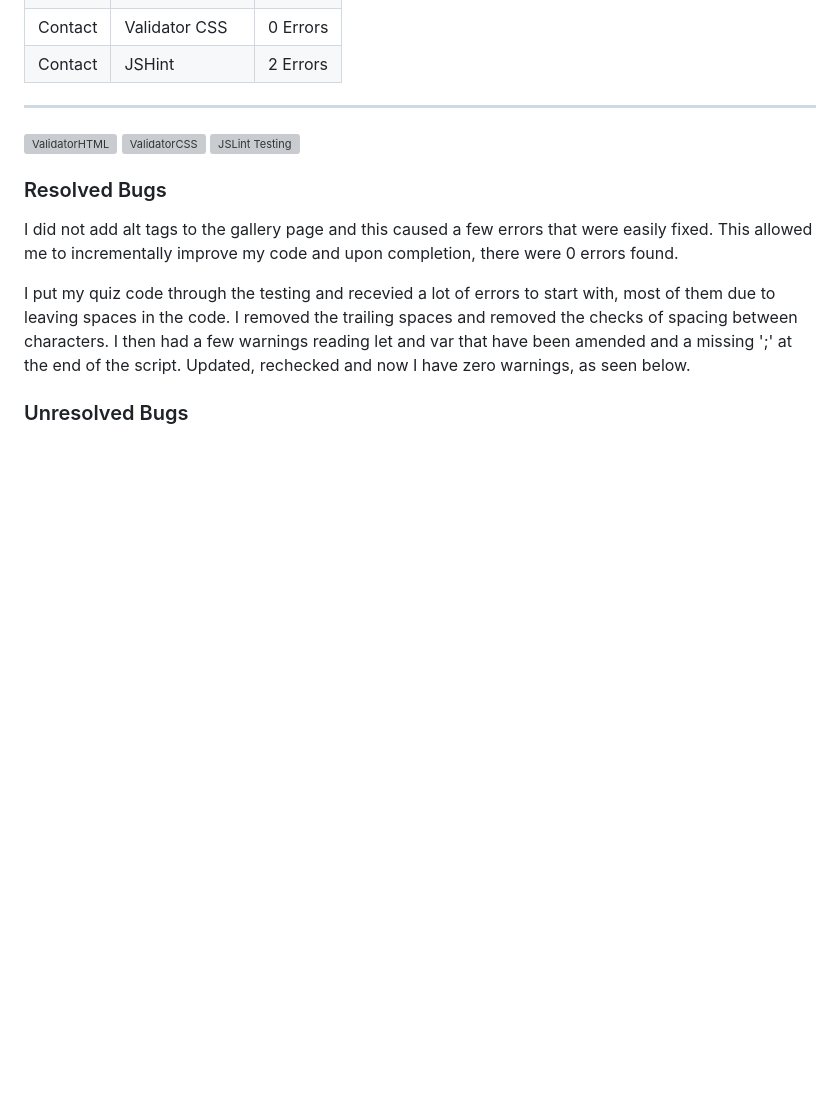
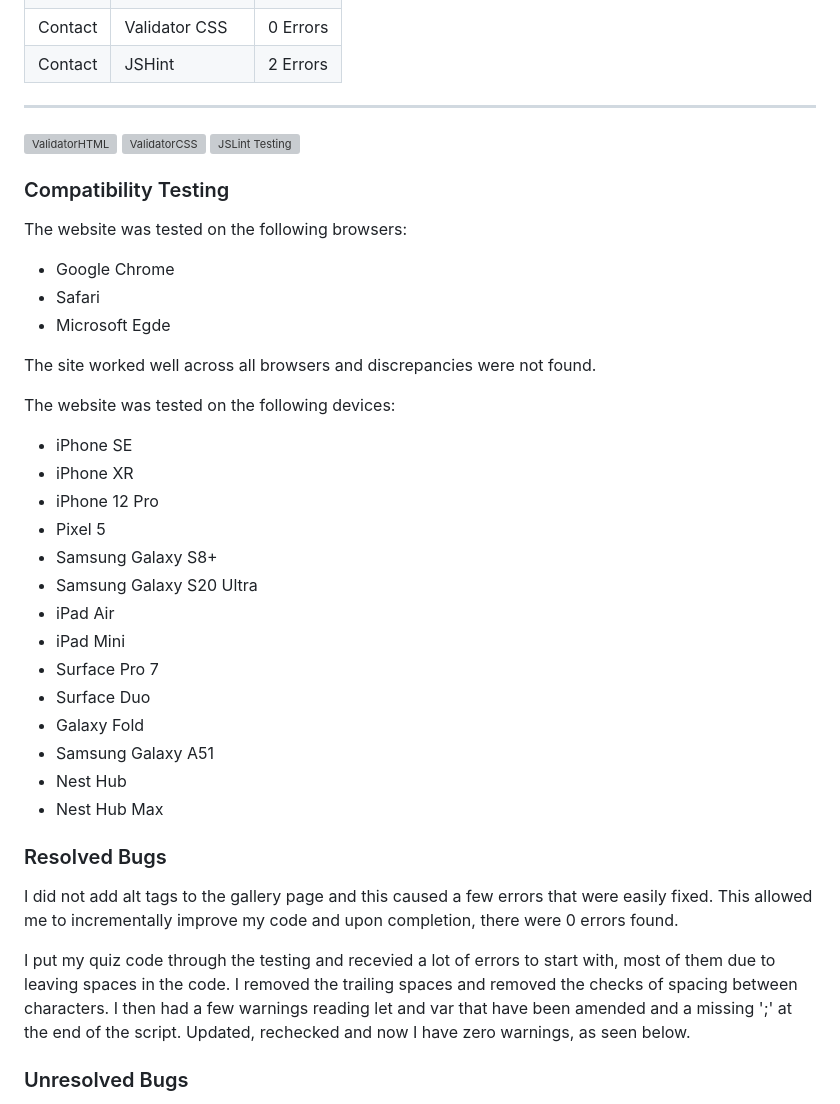
Before and after one commit to nccadman19/beau-belle, a Markdown page: README.md, the part around the change. Drawn GitHub-style; blank space fills up the shorter version; grey boxes are pictures that could not be loaded.

Commit message:
compatibility tested

```diff
--- a/README.md
+++ b/README.md
@@ -205,6 +205,32 @@ I did not add alt tags to the gallery page and this caused a few errors that wer
 ![ValidatorCSS](assets/images/readme/validator2.png)
 ![JSLint Testing](assets/images/readme/jslint.png)
 
+### Compatibility Testing
+
+The website was tested on the following browsers:
+
+* Google Chrome
+* Safari
+* Microsoft Egde
+
+The site worked well across all browsers and discrepancies were not found.
+
+The website was tested on the following devices:
+* iPhone SE
+* iPhone XR
+* iPhone 12 Pro
+* Pixel 5
+* Samsung Galaxy S8+
+* Samsung Galaxy S20 Ultra
+* iPad Air
+* iPad Mini
+* Surface Pro 7
+* Surface Duo
+* Galaxy Fold
+* Samsung Galaxy A51
+* Nest Hub
+* Nest Hub Max
+
 ### Resolved Bugs
 
 I did not add alt tags to the gallery page and this caused a few errors that were easily fixed. This allowed me to incrementally improve my code and upon completion, there were 0 errors found.
```
